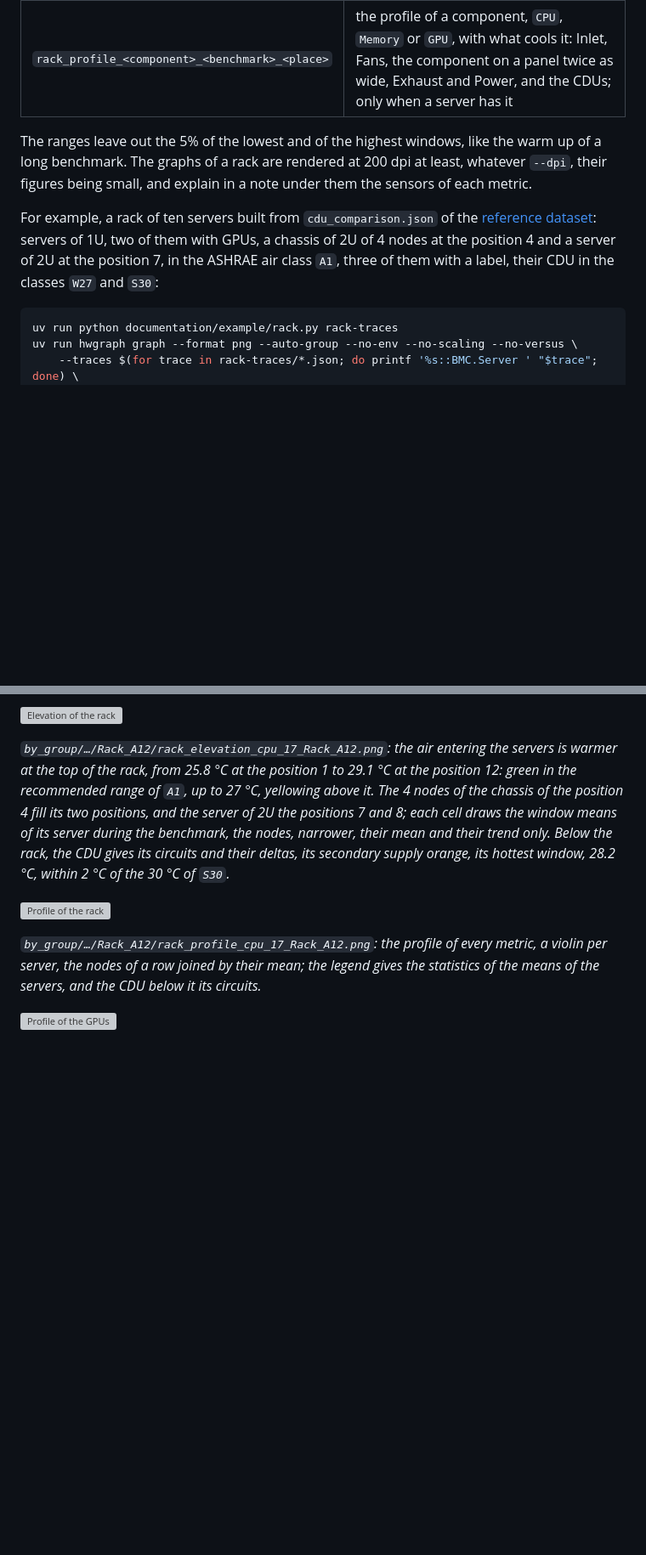
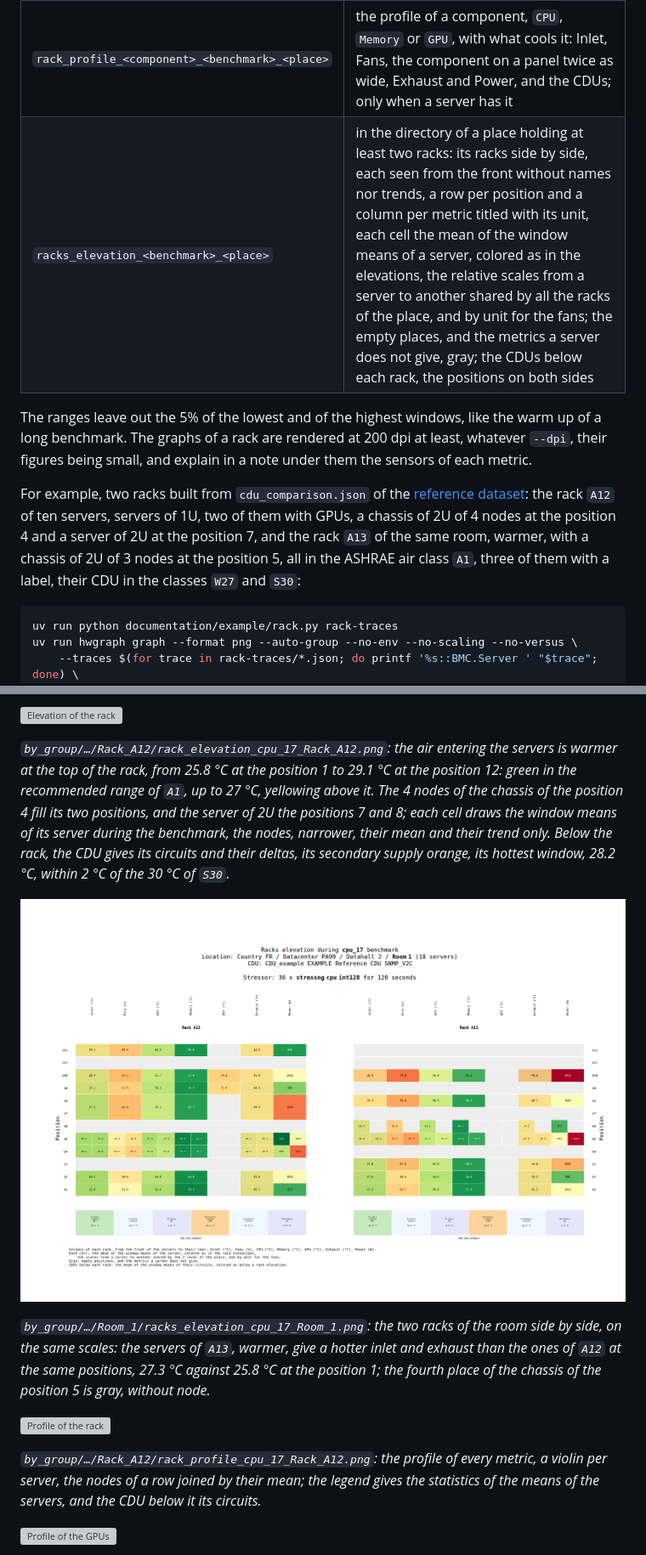
Before and after one commit to criteo/hwbench, a Markdown page: documentation/hwgraph-environment.md, 2 parts joined by grey strips. Shown at 85% size. Rendered like a GitHub page; pictures changed too: documentation/img/hwgraph-racks-elevation.png (added); blank space fills up the shorter version; grey boxes are pictures that could not be loaded.

````diff
--- a/documentation/hwgraph-environment.md
+++ b/documentation/hwgraph-environment.md
@@ -445,15 +448,17 @@ For each benchmark, the directory of the rack contains:
 | `rack_elevation_<benchmark>_<place>` | the rack seen from the front, a row per position and a column per metric, from the front of the servers to their rear: each cell the mean of the window means of a server, its color on the scale of its metric, see [Colors](#colors), with its window means drawn on the same scale in a column and its 95th percentile window above its 5th right of them; the place of a chassis without node is gray, like an empty position, and so is a metric a server does not give, like the memory of a BMC without sensor for it; the CDUs below the rack, with their own window means, each on the scale of its cell; the header gives the benchmark in bold, and the workers of the servers, `[64;640] x stressng` when their numbers of cores differ |
 | `rack_profile_<benchmark>_<place>` | the profile of the rack, a panel per metric: Inlet, Fans, CPU, Memory, GPU, Exhaust and Power, each server at its row with the mean of its window means and the [violin](#reading-a-violin) of its windows from its 5th percentile to its 95th; left of the panels, below the legend, the CDUs in a frame, their circuits by rows of three, the supply, the return and the delta, each the mean of its window means and its coolest and hottest windows |
 | `rack_profile_<component>_<benchmark>_<place>` | the profile of a component, `CPU`, `Memory` or `GPU`, with what cools it: Inlet, Fans, the component on a panel twice as wide, Exhaust and Power, and the CDUs; only when a server has it |
+| `racks_elevation_<benchmark>_<place>` | in the directory of a place holding at least two racks: its racks side by side, each seen from the front without names nor trends, a row per position and a column per metric titled with its unit, each cell the mean of the window means of a server, colored as in the elevations, the relative scales from a server to another shared by all the racks of the place, and by unit for the fans; the empty places, and the metrics a server does not give, gray; the CDUs below each rack, the positions on both sides |
 
 The ranges leave out the 5% of the lowest and of the highest windows, like the warm up of a long
 benchmark. The graphs of a rack are rendered at 200 dpi at least, whatever `--dpi`, their figures
 being small, and explain in a note under them the sensors of each metric.
 
-For example, a rack of ten servers built from `cdu_comparison.json` of the
-[reference dataset](example/README.md): servers of 1U, two of them with GPUs, a chassis of 2U of 4
-nodes at the position 4 and a server of 2U at the position 7, in the ASHRAE air class `A1`, three
-of them with a label, their CDU in the classes `W27` and `S30`:
+For example, two racks built from `cdu_comparison.json` of the [reference dataset](example/README.md):
+the rack `A12` of ten servers, servers of 1U, two of them with GPUs, a chassis of 2U of 4 nodes at
+the position 4 and a server of 2U at the position 7, and the rack `A13` of the same room, warmer,
+with a chassis of 2U of 3 nodes at the position 5, all in the ASHRAE air class `A1`, three of them
+with a label, their CDU in the classes `W27` and `S30`:
 
 ```bash
 uv run python documentation/example/rack.py rack-traces
@@ -466,6 +471,10 @@ uv run hwgraph graph --format png --auto-group --no-env --no-scaling --no-versus
 
 *`by_group/…/Rack_A12/rack_elevation_cpu_17_Rack_A12.png`: the air entering the servers is warmer at the top of the rack, from 25.8 °C at the position 1 to 29.1 °C at the position 12: green in the recommended range of `A1`, up to 27 °C, yellowing above it. The 4 nodes of the chassis of the position 4 fill its two positions, and the server of 2U the positions 7 and 8; each cell draws the window means of its server during the benchmark, the nodes, narrower, their mean and their trend only. Below the rack, the CDU gives its circuits and their deltas, its secondary supply orange, its hottest window, 28.2 °C, within 2 °C of the 30 °C of `S30`.*
 
+![Elevation of the racks of the room](img/hwgraph-racks-elevation.png)
+
+*`by_group/…/Room_1/racks_elevation_cpu_17_Room_1.png`: the two racks of the room side by side, on the same scales: the servers of `A13`, warmer, give a hotter inlet and exhaust than the ones of `A12` at the same positions, 27.3 °C against 25.8 °C at the position 1; the fourth place of the chassis of the position 5 is gray, without node.*
+
 ![Profile of the rack](img/hwgraph-rack-profile.png)
 
 *`by_group/…/Rack_A12/rack_profile_cpu_17_Rack_A12.png`: the profile of every metric, a violin per server, the nodes of a row joined by their mean; the legend gives the statistics of the means of the servers, and the CDU below it its circuits.*
````
Also changed, not shown: other parts of documentation/hwgraph-environment.md (+7 -4 lines), documentation/example/README.md (+2 -1 lines), documentation/hwgraph.md (+4 -2 lines), 6 other files.
